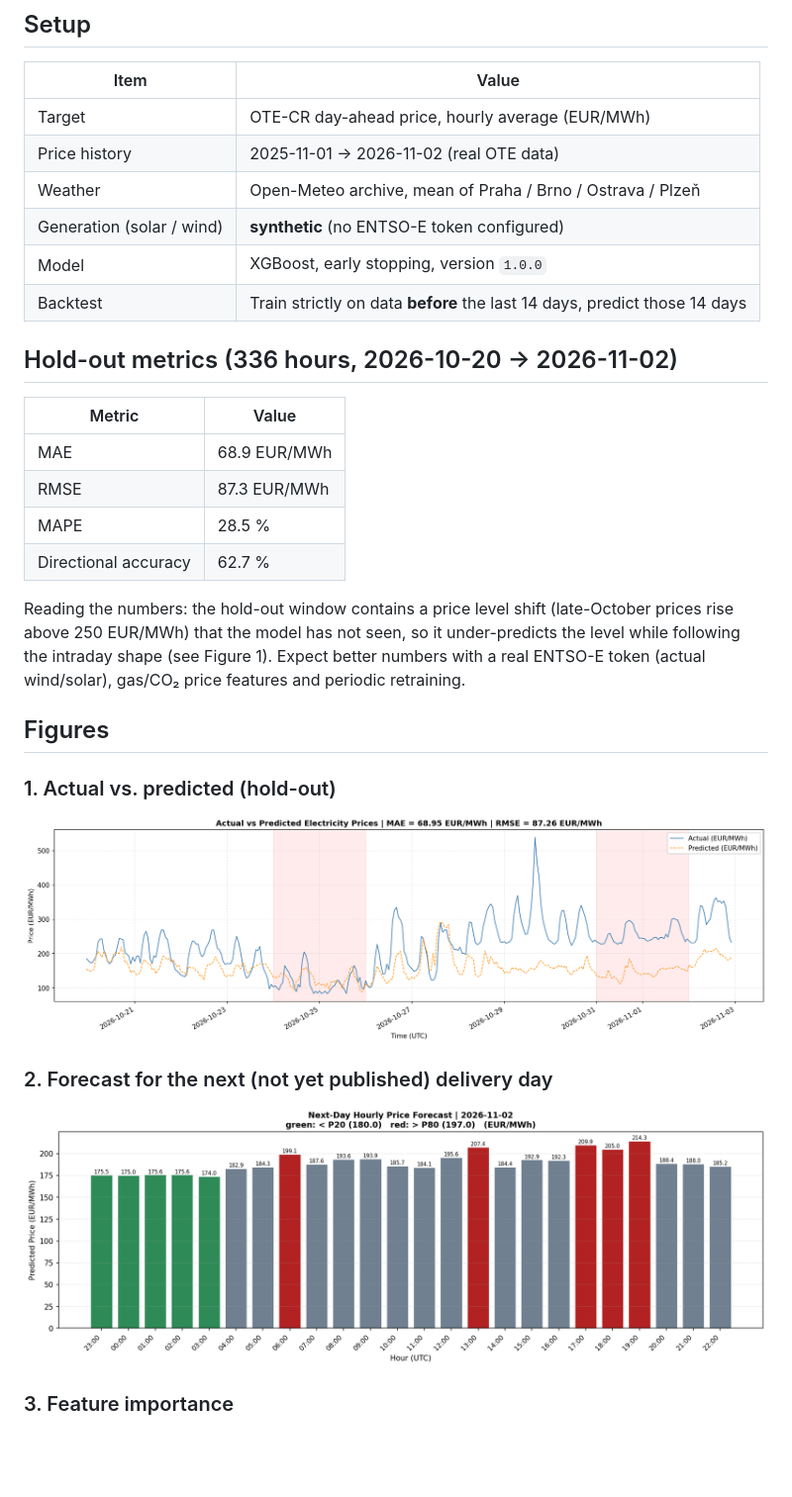
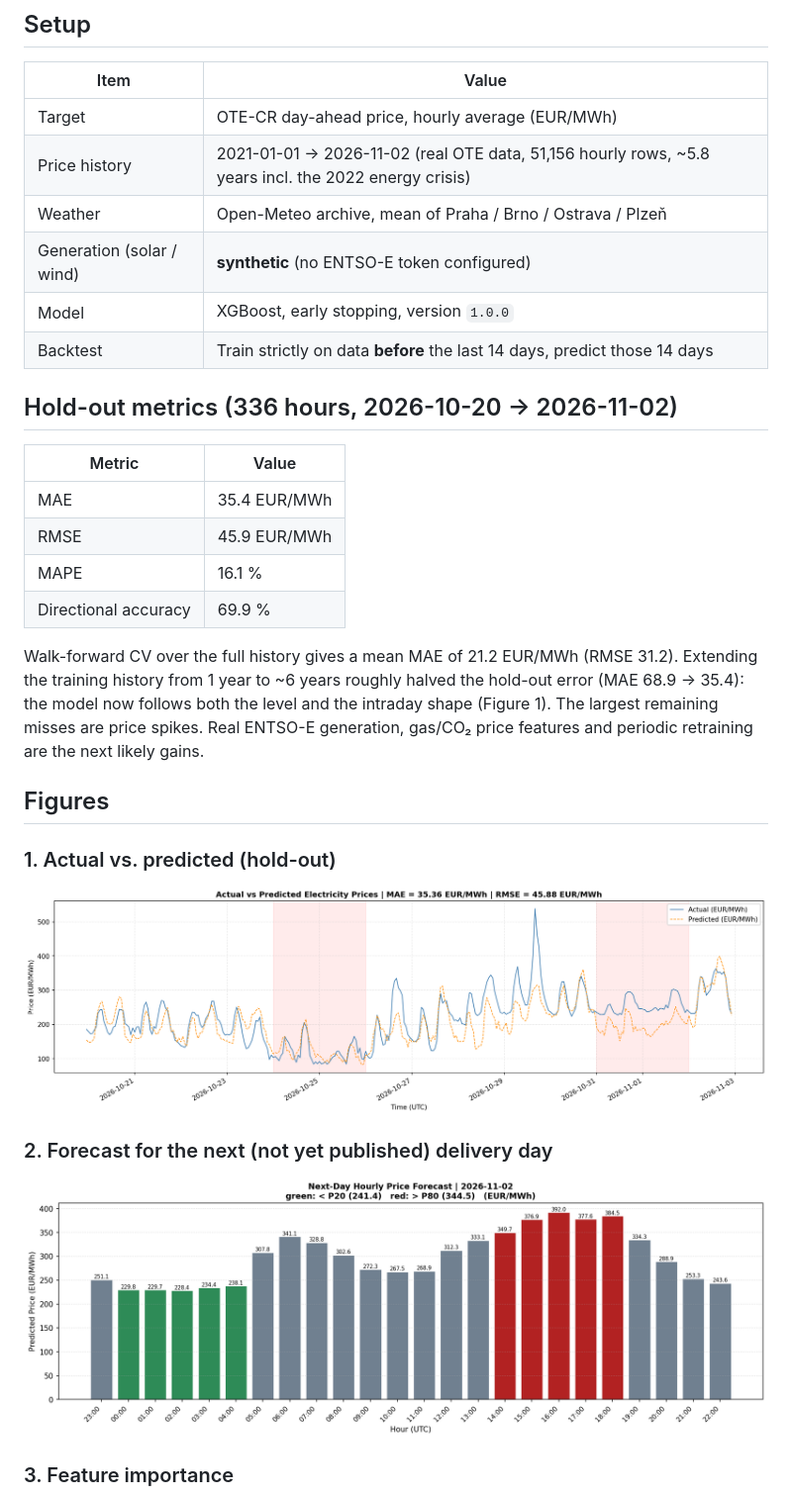
Before and after one commit to pozitron7/Energy_price_prediction, a Markdown page: reports/evaluation_results.md, the part around the change. Shown at 99% size. GitHub-like rendering; pictures changed too: reports/figures/actual_vs_predicted.png, reports/figures/forecast_next_day.png; blank space fills up the shorter version.

Commit message:
feat: train on ~6 years of history (2021+), default 2000 days; update results

```diff
--- a/reports/evaluation_results.md
+++ b/reports/evaluation_results.md
@@ -8,7 +8,7 @@
 | Item | Value |
 |------|-------|
 | Target | OTE-CR day-ahead price, hourly average (EUR/MWh) |
-| Price history | 2025-11-01 → 2026-11-02 (real OTE data) |
+| Price history | 2021-01-01 → 2026-11-02 (real OTE data, 51,156 hourly rows, ~5.8 years incl. the 2022 energy crisis) |
 | Weather | Open-Meteo archive, mean of Praha / Brno / Ostrava / Plzeň |
 | Generation (solar / wind) | **synthetic** (no ENTSO-E token configured) |
 | Model | XGBoost, early stopping, version `1.0.0` |
@@ -18,15 +18,12 @@
 
 | Metric | Value |
 |--------|-------|
-| MAE | 68.9 EUR/MWh |
-| RMSE | 87.3 EUR/MWh |
-| MAPE | 28.5 % |
-| Directional accuracy | 62.7 % |
+| MAE | 35.4 EUR/MWh |
+| RMSE | 45.9 EUR/MWh |
+| MAPE | 16.1 % |
+| Directional accuracy | 69.9 % |
 
-Reading the numbers: the hold-out window contains a price level shift (late-October
-prices rise above 250 EUR/MWh) that the model has not seen, so it under-predicts the
-level while following the intraday shape (see Figure 1). Expect better numbers with a
-real ENTSO-E token (actual wind/solar), gas/CO₂ price features and periodic retraining.
+Walk-forward CV over the full history gives a mean MAE of 21.2 EUR/MWh (RMSE 31.2). Extending the training history from 1 year to ~6 years roughly halved the hold-out error (MAE 68.9 → 35.4): the model now follows both the level and the intraday shape (Figure 1). The largest remaining misses are price spikes. Real ENTSO-E generation, gas/CO₂ price features and periodic retraining are the next likely gains.
 
 ## Figures
 
```
Also changed, not shown: README.md (+1 -1 lines), reports/figures/error_distribution.png, reports/figures/feature_importance.png, reports/figures/shap_summary.png, 1 other file.
